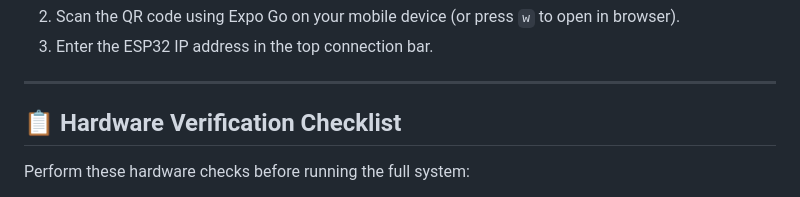
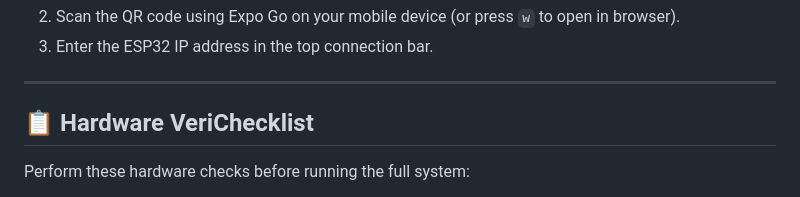
Before and after one commit to sanjaykumardk2006/EnergyMeter, a Markdown page: firmware/README.md, the part around the change. Drawn GitHub-style.

```diff
--- a/firmware/README.md
+++ b/firmware/README.md
@@ -123,7 +123,7 @@ HC-SR04 ECHO (5V) ────[ 1 kΩ ]────┬────→ ESP32 GPIO
 
 ---
 
-## 📋 Hardware Verification Checklist
+## 📋 Hardware VeriChecklist
 
 Perform these hardware checks before running the full system:
 
```
